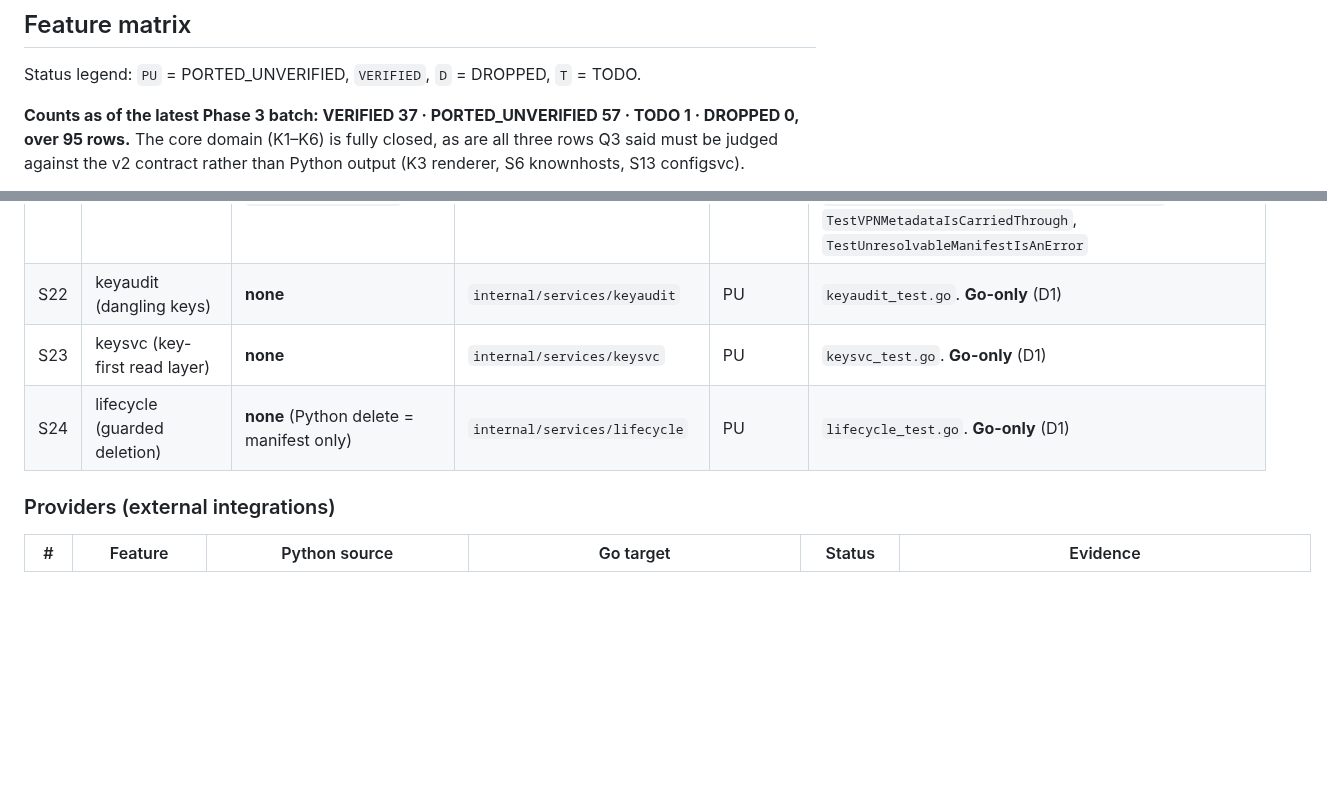
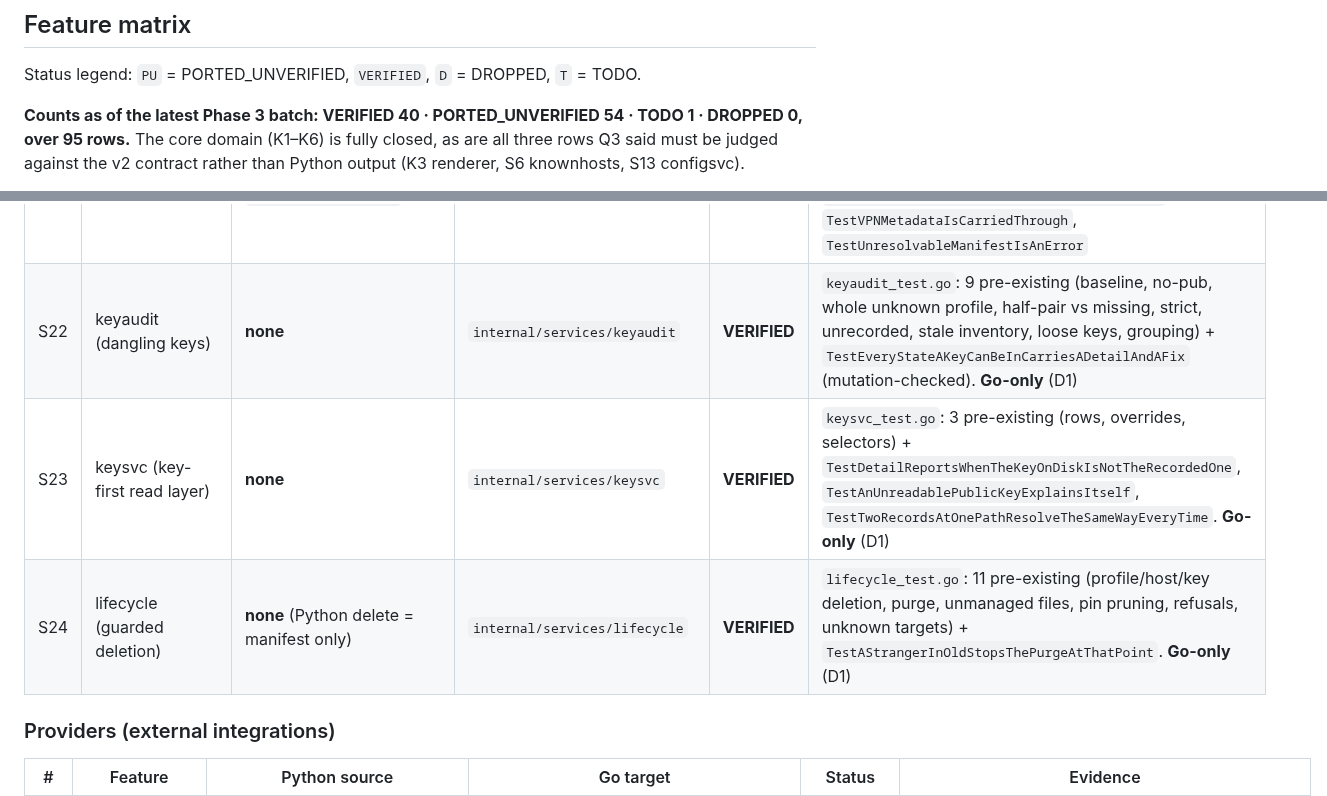
Before and after one commit to simtabi/ssh-manager, a Markdown page: MIGRATION_PLAN.md, 2 parts joined by grey strips. Rendered like a GitHub page; blank space fills up the shorter version.

Commit message:
Record the keyaudit, keysvc and lifecycle rows

```diff
--- a/MIGRATION_PLAN.md
+++ b/MIGRATION_PLAN.md
@@ -160,7 +160,7 @@ not before.**
 
 Status legend: `PU` = PORTED_UNVERIFIED, `VERIFIED`, `D` = DROPPED, `T` = TODO.
 
-**Counts as of the latest Phase 3 batch: VERIFIED 37 · PORTED_UNVERIFIED 57 ·
+**Counts as of the latest Phase 3 batch: VERIFIED 40 · PORTED_UNVERIFIED 54 ·
 TODO 1 · DROPPED 0, over 95 rows.** The core domain (K1–K6) is fully closed, as
 are all three rows Q3 said must be judged against the v2 contract rather than
 Python output (K3 renderer, S6 knownhosts, S13 configsvc).
@@ -263,9 +263,9 @@ at baseline; it is *not* parity evidence and does not confer `VERIFIED`.
 | S19 | Init service | `facade.py::init` | `internal/services/initsvc` | **VERIFIED** | `initsvc_test.go`: 2 pre-existing (embedded env, seed+idempotence) + `TestForceWithBackupPreservesThePreviousManifest`, `TestForceWithoutBackupSaysTheResetIsUnrecoverable`, `TestAFailedBackupStopsTheReset` (caught a live bug: a swallowed backup error let --force reset the manifest and report "backup saved"; mutation-checked) |
 | S20 | Config-home migration | `facade.py::migrate` | `internal/services/migratesvc` | **VERIFIED** | `migratesvc_test.go` + `perms_test.go`: 4 pre-existing (tighten, no legacy, move in, both-exist + force) + `TestCopyTreeCarriesTheWholeHomeAcross`, `TestCopyTreePreservesSymlinksRatherThanFlatteningThem` (caught a live bug: the cross-filesystem fallback flattened symlinks into 0777 regular files; mutation-checked) |
 | S21 | netstat | `util/net.py` + `facade.py:1066-1078` | `internal/services/netstat` | **VERIFIED** | `netstat_test.go`: `TestStatusProbesEveryHostAndReportsItsProfile`, `TestSelectorFilters`, `TestBareKeyNameMatchesEveryProfileThatHasIt`, `TestVPNMetadataIsCarriedThrough`, `TestUnresolvableManifestIsAnError` |
-| S22 | keyaudit (dangling keys) | **none** | `internal/services/keyaudit` | PU | `keyaudit_test.go`. **Go-only** (D1) |
-| S23 | keysvc (key-first read layer) | **none** | `internal/services/keysvc` | PU | `keysvc_test.go`. **Go-only** (D1) |
-| S24 | lifecycle (guarded deletion) | **none** (Python delete = manifest only) | `internal/services/lifecycle` | PU | `lifecycle_test.go`. **Go-only** (D1) |
+| S22 | keyaudit (dangling keys) | **none** | `internal/services/keyaudit` | **VERIFIED** | `keyaudit_test.go`: 9 pre-existing (baseline, no-pub, whole unknown profile, half-pair vs missing, strict, unrecorded, stale inventory, loose keys, grouping) + `TestEveryStateAKeyCanBeInCarriesADetailAndAFix` (mutation-checked). **Go-only** (D1) |
+| S23 | keysvc (key-first read layer) | **none** | `internal/services/keysvc` | **VERIFIED** | `keysvc_test.go`: 3 pre-existing (rows, overrides, selectors) + `TestDetailReportsWhenTheKeyOnDiskIsNotTheRecordedOne`, `TestAnUnreadablePublicKeyExplainsItself`, `TestTwoRecordsAtOnePathResolveTheSameWayEveryTime`. **Go-only** (D1) |
+| S24 | lifecycle (guarded deletion) | **none** (Python delete = manifest only) | `internal/services/lifecycle` | **VERIFIED** | `lifecycle_test.go`: 11 pre-existing (profile/host/key deletion, purge, unmanaged files, pin pruning, refusals, unknown targets) + `TestAStrangerInOldStopsThePurgeAtThatPoint`. **Go-only** (D1) |
 
 ### Providers (external integrations)
 
```
